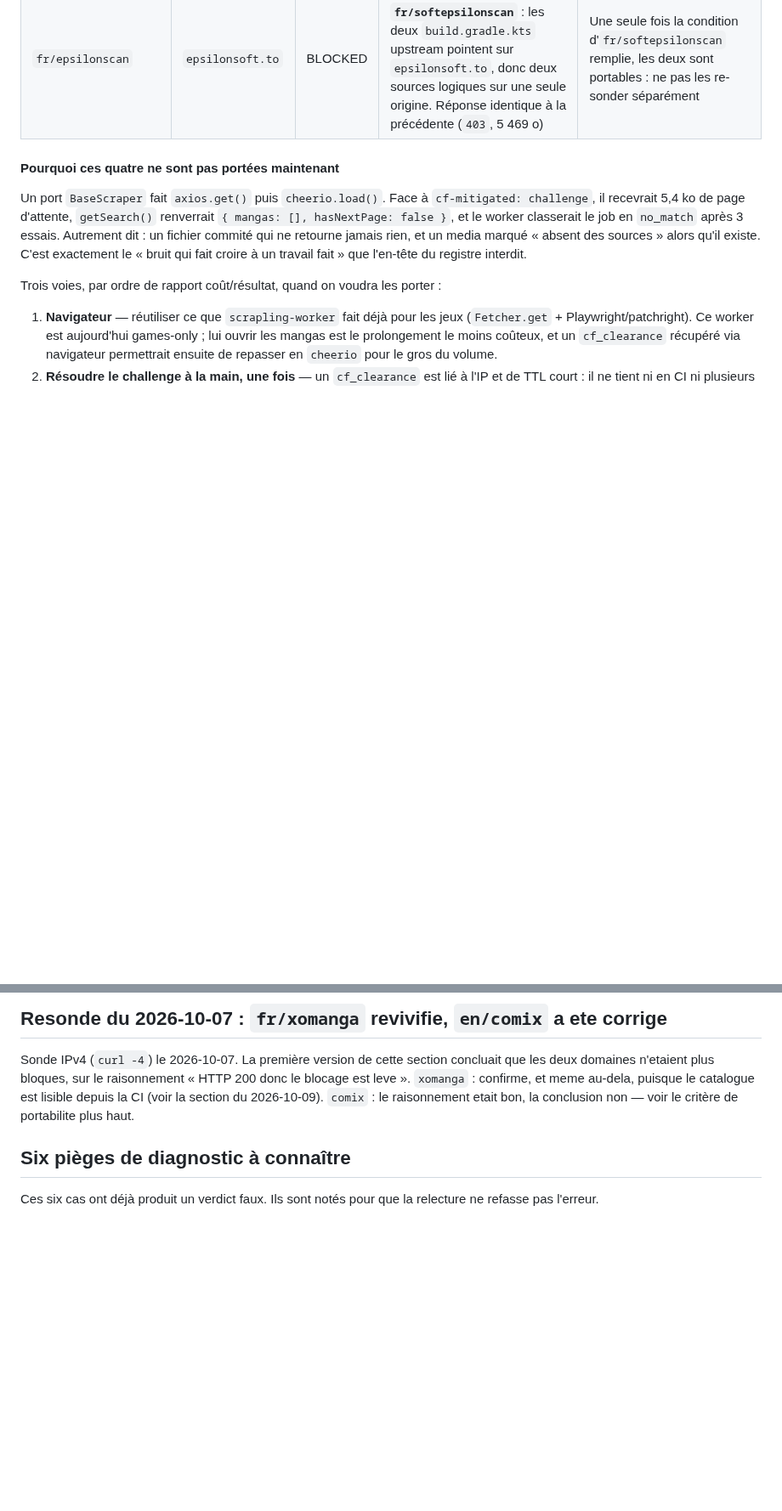
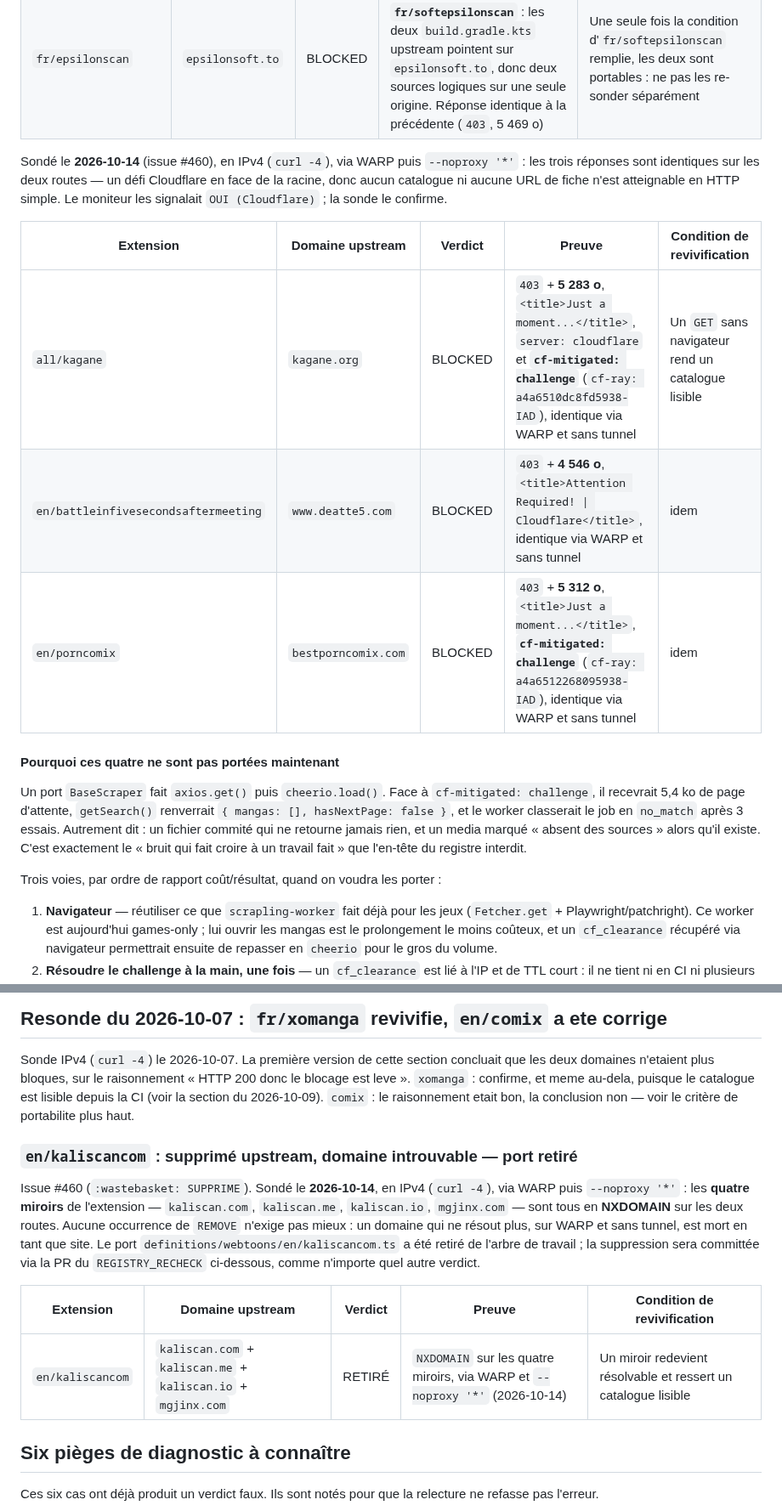
Before and after one commit to KOUSSEMONAUREL/Project-WebMedia, a Markdown page: scrapers/webtoons/SOURCES_NON_SCRAPPABLES.md, 2 parts joined by grey strips. Shown at 85% size. GitHub-like rendering; blank space fills up the shorter version.

Commit message:
docs(scrapers): update non-scrapable registry for kagane, battleinfivesecondsaftermeeting, porncomix, kaliscancom (#460) (#468)
Co-authored-by: github-actions[bot] <41898282+github-actions[bot]@users.noreply.github.com>

```diff
--- a/scrapers/webtoons/SOURCES_NON_SCRAPPABLES.md
+++ b/scrapers/webtoons/SOURCES_NON_SCRAPPABLES.md
@@ -98,6 +98,17 @@ challenge, ~5,4 ko, `cf-ray` en `CDG` (Paris) pour les trois domaines distincts.
 | `fr/astralmanga` | `astral-manga.fr` | BLOCKED | `403` + **5 470 o**, `Just a moment...`, `cf-mitigated: challenge` (`cf-ray: a45ee814b8cf9dae-CDG`) — identique au précédent | idem |
 | `fr/softepsilonscan` | `epsilonsoft.to` | BLOCKED | `403` + **5 469 o**, `Just a moment...`, `cf-mitigated: challenge` (`cf-ray: a45ee8151c7a2a10-CDG`) | idem |
 | `fr/epsilonscan` | `epsilonsoft.to` | BLOCKED | **Même domaine que `fr/softepsilonscan`** : les deux `build.gradle.kts` upstream pointent sur `epsilonsoft.to`, donc deux sources logiques sur une seule origine. Réponse identique à la précédente (`403`, 5 469 o) | Une seule fois la condition d'`fr/softepsilonscan` remplie, les deux sont portables : ne pas les re-sonder séparément |
+
+Sondé le **2026-10-14** (issue #460), en IPv4 (`curl -4`), via WARP puis `--noproxy '*'` :
+les trois réponses sont identiques sur les deux routes — un défi Cloudflare en face
+de la racine, donc aucun catalogue ni aucune URL de fiche n'est atteignable en HTTP
+simple. Le moniteur les signalait `OUI (Cloudflare)` ; la sonde le confirme.
+
+| Extension | Domaine upstream | Verdict | Preuve | Condition de revivification |
+|---|---|---|---|---|
+| `all/kagane` | `kagane.org` | BLOCKED | `403` + **5 283 o**, `<title>Just a moment...</title>`, `server: cloudflare` et **`cf-mitigated: challenge`** (`cf-ray: a4a6510dc8fd5938-IAD`), identique via WARP et sans tunnel | Un `GET` sans navigateur rend un catalogue lisible |
+| `en/battleinfivesecondsaftermeeting` | `www.deatte5.com` | BLOCKED | `403` + **4 546 o**, `<title>Attention Required! \| Cloudflare</title>`, identique via WARP et sans tunnel | idem |
+| `en/porncomix` | `bestporncomix.com` | BLOCKED | `403` + **5 312 o**, `<title>Just a moment...</title>`, **`cf-mitigated: challenge`** (`cf-ray: a4a6512268095938-IAD`), identique via WARP et sans tunnel | idem |
 
 #### Pourquoi ces quatre ne sont pas portées maintenant
 
@@ -532,6 +543,21 @@ leve ». `xomanga` : confirme, et meme au-dela, puisque le catalogue est lisible
 (voir la section du 2026-10-09). `comix` : le raisonnement etait bon, la conclusion non —
 voir le critère de portabilite plus haut.
 
+### `en/kaliscancom` : supprimé upstream, domaine introuvable — port retiré
+
+Issue #460 (`:wastebasket: SUPPRIME`). Sondé le **2026-10-14**, en IPv4 (`curl -4`),
+via WARP puis `--noproxy '*'` : les **quatre miroirs** de l'extension —
+`kaliscan.com`, `kaliscan.me`, `kaliscan.io`, `mgjinx.com` — sont tous en
+**NXDOMAIN** sur les deux routes. Aucune occurrence de `REMOVE` n'exige pas
+mieux : un domaine qui ne résout plus, sur WARP et sans tunnel, est mort en tant
+que site. Le port `definitions/webtoons/en/kaliscancom.ts` a été retiré de
+l'arbre de travail ; la suppression sera committée via la PR du `REGISTRY_RECHECK`
+ci-dessous, comme n'importe quel autre verdict.
+
+| Extension | Domaine upstream | Verdict | Preuve | Condition de revivification |
+|---|---|---|---|---|
+| `en/kaliscancom` | `kaliscan.com` + `kaliscan.me` + `kaliscan.io` + `mgjinx.com` | RETIRÉ | `NXDOMAIN` sur les quatre miroirs, via WARP et `--noproxy '*'` (2026-10-14) | Un miroir redevient résolvable et ressert un catalogue lisible |
+
 ## Six pièges de diagnostic à connaître
 
 Ces six cas ont déjà produit un verdict faux. Ils sont notés pour que la relecture ne
```
